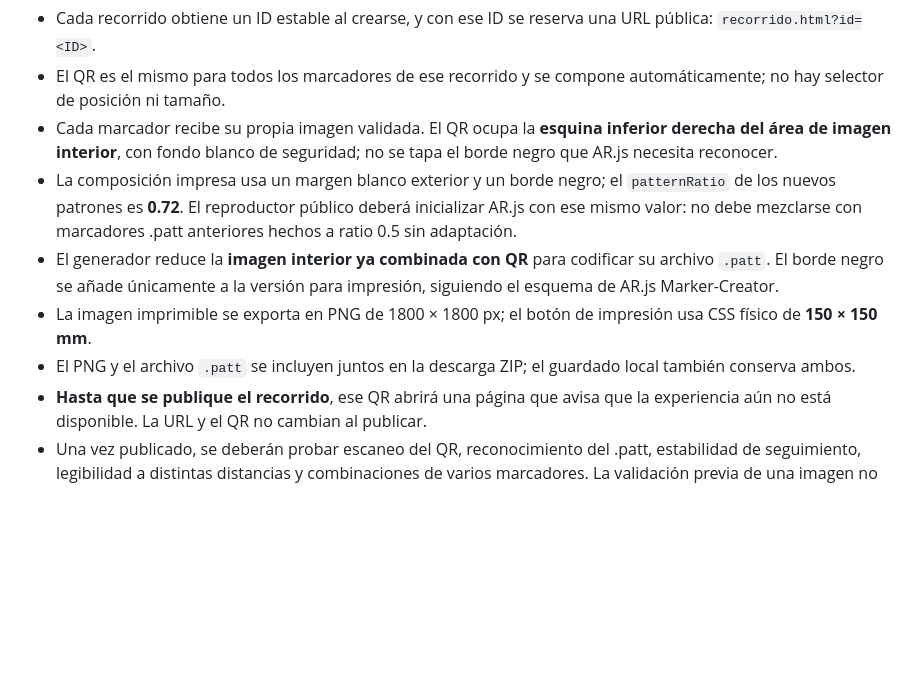
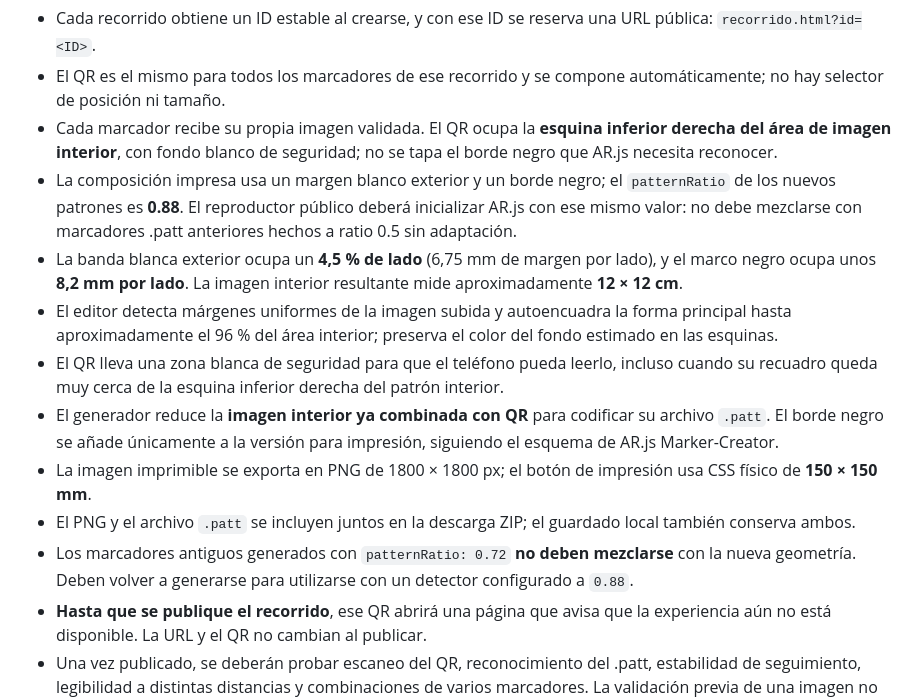
Before and after one commit to angelv-salazar/webAR-QR, a Markdown page: CRITERIOS-MARCADORES.md, the part around the change. GitHub-like rendering; blank space fills up the shorter version.

Commit message:
Document 0.88 marker ratio, compact black border and print geometry for future runtime compatibility

```diff
--- a/CRITERIOS-MARCADORES.md
+++ b/CRITERIOS-MARCADORES.md
@@ -29,10 +29,14 @@ La decisión adoptada para el editor es un **solo cuadrado limpio de 15 × 15 cm
 - Cada recorrido obtiene un ID estable al crearse, y con ese ID se reserva una URL pública: `recorrido.html?id=<ID>`.
 - El QR es el mismo para todos los marcadores de ese recorrido y se compone automáticamente; no hay selector de posición ni tamaño.
 - Cada marcador recibe su propia imagen validada. El QR ocupa la **esquina inferior derecha del área de imagen interior**, con fondo blanco de seguridad; no se tapa el borde negro que AR.js necesita reconocer.
-- La composición impresa usa un margen blanco exterior y un borde negro; el `patternRatio` de los nuevos patrones es **0.72**. El reproductor público deberá inicializar AR.js con ese mismo valor: no debe mezclarse con marcadores .patt anteriores hechos a ratio 0.5 sin adaptación.
+- La composición impresa usa un margen blanco exterior y un borde negro; el `patternRatio` de los nuevos patrones es **0.88**. El reproductor público deberá inicializar AR.js con ese mismo valor: no debe mezclarse con marcadores .patt anteriores hechos a ratio 0.5 sin adaptación.
+- La banda blanca exterior ocupa un **4,5 % de lado** (6,75 mm de margen por lado), y el marco negro ocupa unos **8,2 mm por lado**. La imagen interior resultante mide aproximadamente **12 × 12 cm**.
+- El editor detecta márgenes uniformes de la imagen subida y autoencuadra la forma principal hasta aproximadamente el 96 % del área interior; preserva el color del fondo estimado en las esquinas.
+- El QR lleva una zona blanca de seguridad para que el teléfono pueda leerlo, incluso cuando su recuadro queda muy cerca de la esquina inferior derecha del patrón interior.
 - El generador reduce la **imagen interior ya combinada con QR** para codificar su archivo `.patt`. El borde negro se añade únicamente a la versión para impresión, siguiendo el esquema de AR.js Marker-Creator.
 - La imagen imprimible se exporta en PNG de 1800 × 1800 px; el botón de impresión usa CSS físico de **150 × 150 mm**.
 - El PNG y el archivo `.patt` se incluyen juntos en la descarga ZIP; el guardado local también conserva ambos.
+- Los marcadores antiguos generados con `patternRatio: 0.72` **no deben mezclarse** con la nueva geometría. Deben volver a generarse para utilizarse con un detector configurado a `0.88`.
 - **Hasta que se publique el recorrido**, ese QR abrirá una página que avisa que la experiencia aún no está disponible. La URL y el QR no cambian al publicar.
 - Una vez publicado, se deberán probar escaneo del QR, reconocimiento del .patt, estabilidad de seguimiento, legibilidad a distintas distancias y combinaciones de varios marcadores. La validación previa de una imagen no garantiza su comportamiento con el QR superpuesto.
 
```
